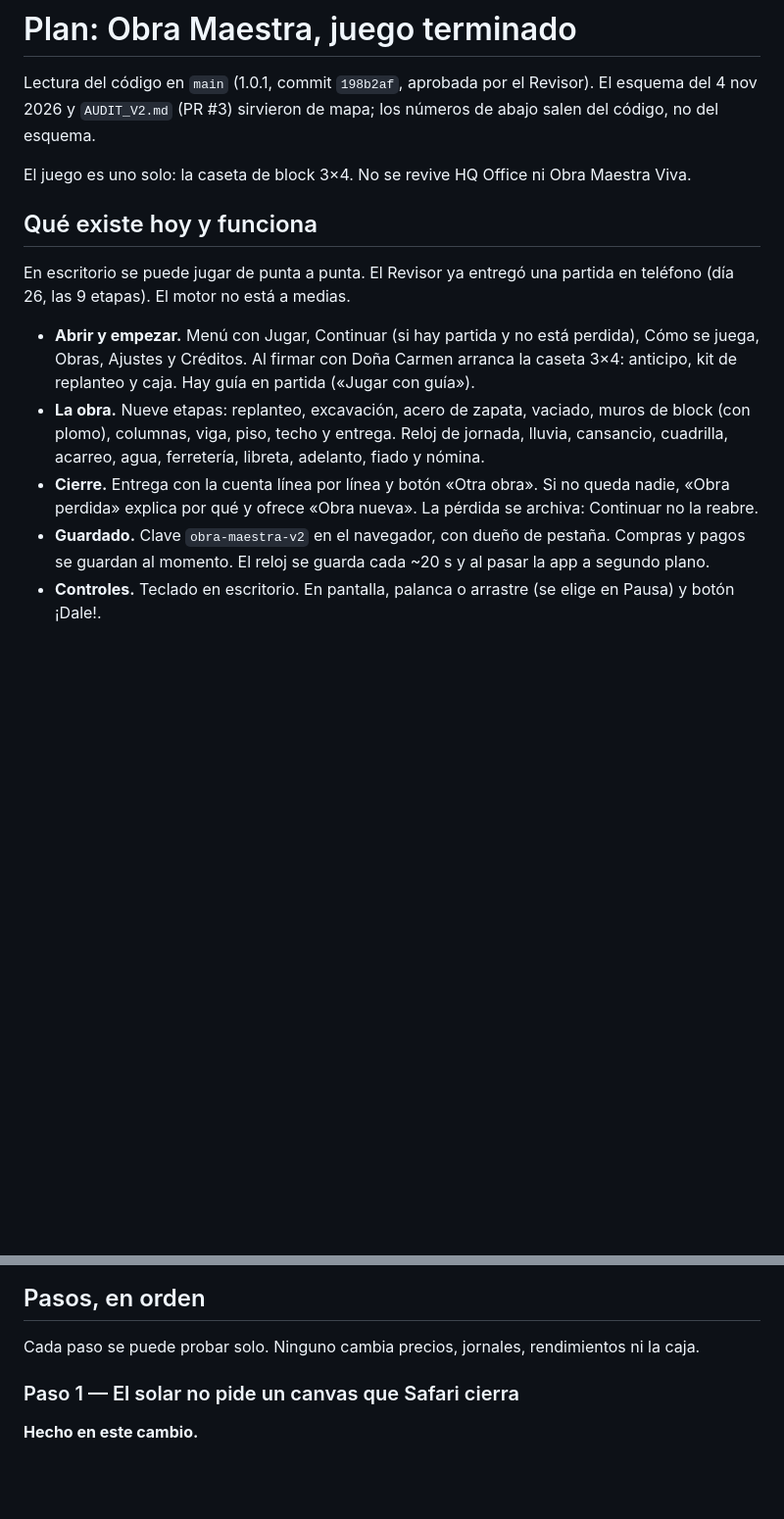
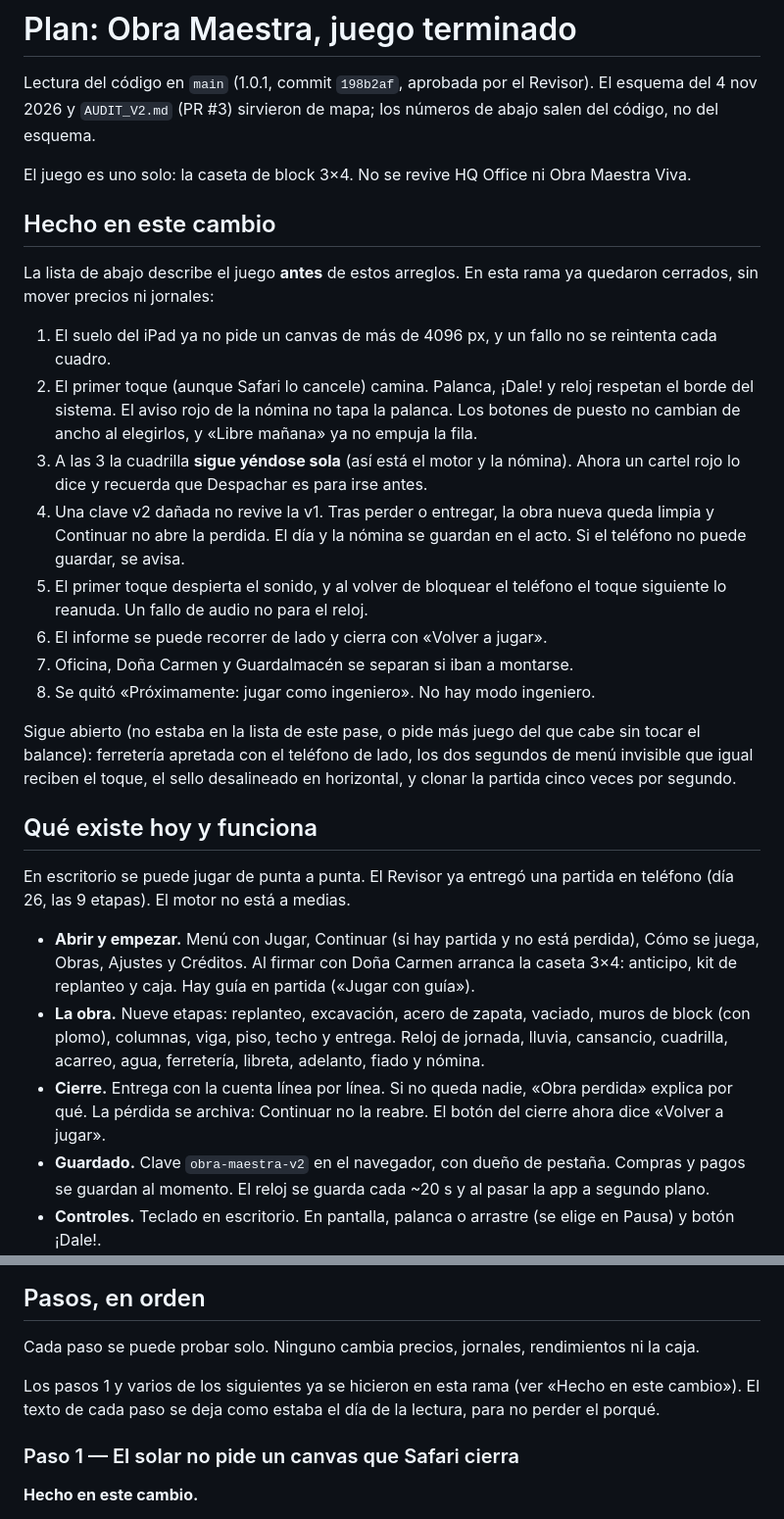
Before and after one commit to dinepiyini-max/obra-maestra, a Markdown page: PLAN_JUEGO_COMPLETO.md, 2 parts joined by grey strips. Shown at 98% size. GitHub-like rendering; blank space fills up the shorter version.

Commit message:
El plan marca qué quedó cerrado y qué sigue abierto.
Co-authored-by: dinepiyini-max <dinepiyini-max@users.noreply.github.com>

```diff
--- a/PLAN_JUEGO_COMPLETO.md
+++ b/PLAN_JUEGO_COMPLETO.md
@@ -3,6 +3,21 @@
 Lectura del código en `main` (1.0.1, commit `198b2af`, aprobada por el Revisor). El esquema del 4 nov 2026 y `AUDIT_V2.md` (PR #3) sirvieron de mapa; los números de abajo salen del código, no del esquema.
 
 El juego es uno solo: la caseta de block 3×4. No se revive HQ Office ni Obra Maestra Viva.
+
+## Hecho en este cambio
+
+La lista de abajo describe el juego **antes** de estos arreglos. En esta rama ya quedaron cerrados, sin mover precios ni jornales:
+
+1. El suelo del iPad ya no pide un canvas de más de 4096 px, y un fallo no se reintenta cada cuadro.
+2. El primer toque (aunque Safari lo cancele) camina. Palanca, ¡Dale! y reloj respetan el borde del sistema. El aviso rojo de la nómina no tapa la palanca. Los botones de puesto no cambian de ancho al elegirlos, y «Libre mañana» ya no empuja la fila.
+3. A las 3 la cuadrilla **sigue yéndose sola** (así está el motor y la nómina). Ahora un cartel rojo lo dice y recuerda que Despachar es para irse antes.
+4. Una clave v2 dañada no revive la v1. Tras perder o entregar, la obra nueva queda limpia y Continuar no abre la perdida. El día y la nómina se guardan en el acto. Si el teléfono no puede guardar, se avisa.
+5. El primer toque despierta el sonido, y al volver de bloquear el teléfono el toque siguiente lo reanuda. Un fallo de audio no para el reloj.
+6. El informe se puede recorrer de lado y cierra con «Volver a jugar».
+7. Oficina, Doña Carmen y Guardalmacén se separan si iban a montarse.
+8. Se quitó «Próximamente: jugar como ingeniero». No hay modo ingeniero.
+
+Sigue abierto (no estaba en la lista de este pase, o pide más juego del que cabe sin tocar el balance): ferretería apretada con el teléfono de lado, los dos segundos de menú invisible que igual reciben el toque, el sello desalineado en horizontal, y clonar la partida cinco veces por segundo.
 
 ## Qué existe hoy y funciona
 
@@ -10,7 +25,7 @@ En escritorio se puede jugar de punta a punta. El Revisor ya entregó una partid
 
 - **Abrir y empezar.** Menú con Jugar, Continuar (si hay partida y no está perdida), Cómo se juega, Obras, Ajustes y Créditos. Al firmar con Doña Carmen arranca la caseta 3×4: anticipo, kit de replanteo y caja. Hay guía en partida («Jugar con guía»).
 - **La obra.** Nueve etapas: replanteo, excavación, acero de zapata, vaciado, muros de block (con plomo), columnas, viga, piso, techo y entrega. Reloj de jornada, lluvia, cansancio, cuadrilla, acarreo, agua, ferretería, libreta, adelanto, fiado y nómina.
-- **Cierre.** Entrega con la cuenta línea por línea y botón «Otra obra». Si no queda nadie, «Obra perdida» explica por qué y ofrece «Obra nueva». La pérdida se archiva: Continuar no la reabre.
+- **Cierre.** Entrega con la cuenta línea por línea. Si no queda nadie, «Obra perdida» explica por qué. La pérdida se archiva: Continuar no la reabre. El botón del cierre ahora dice «Volver a jugar».
 - **Guardado.** Clave `obra-maestra-v2` en el navegador, con dueño de pestaña. Compras y pagos se guardan al momento. El reloj se guarda cada ~20 s y al pasar la app a segundo plano.
 - **Controles.** Teclado en escritorio. En pantalla, palanca o arrastre (se elige en Pausa) y botón ¡Dale!.
 - **Sonido.** Hay ambiente, golpes y monedas. El arreglo de hoy está en «Qué falta».
@@ -47,6 +62,8 @@ Para un juego terminado el anuncio tiene que quedar honesto. Recomendación: **q
 ## Pasos, en orden
 
 Cada paso se puede probar solo. Ninguno cambia precios, jornales, rendimientos ni la caja.
+
+Los pasos 1 y varios de los siguientes ya se hicieron en esta rama (ver «Hecho en este cambio»). El texto de cada paso se deja como estaba el día de la lectura, para no perder el porqué.
 
 ### Paso 1 — El solar no pide un canvas que Safari cierra
 
```
